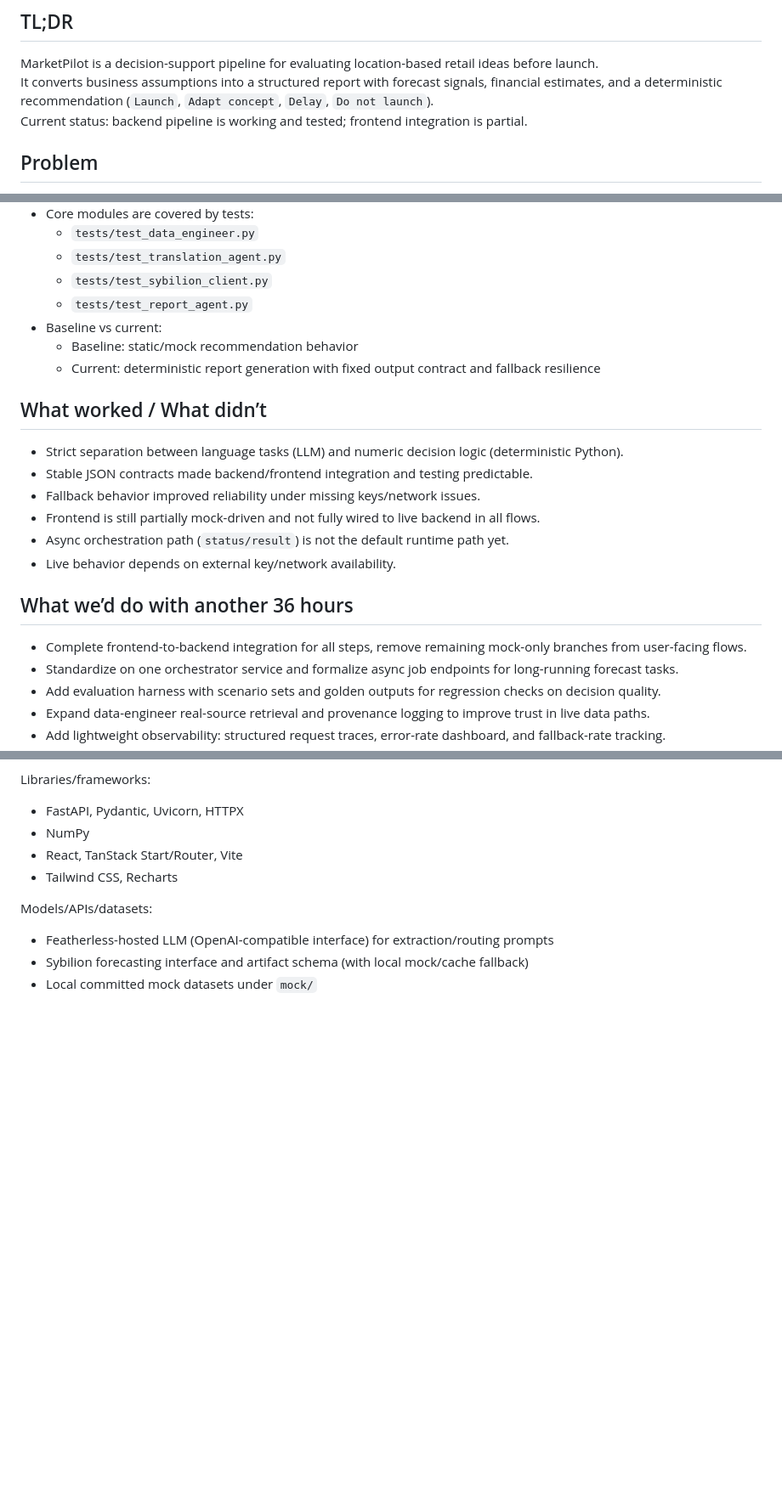
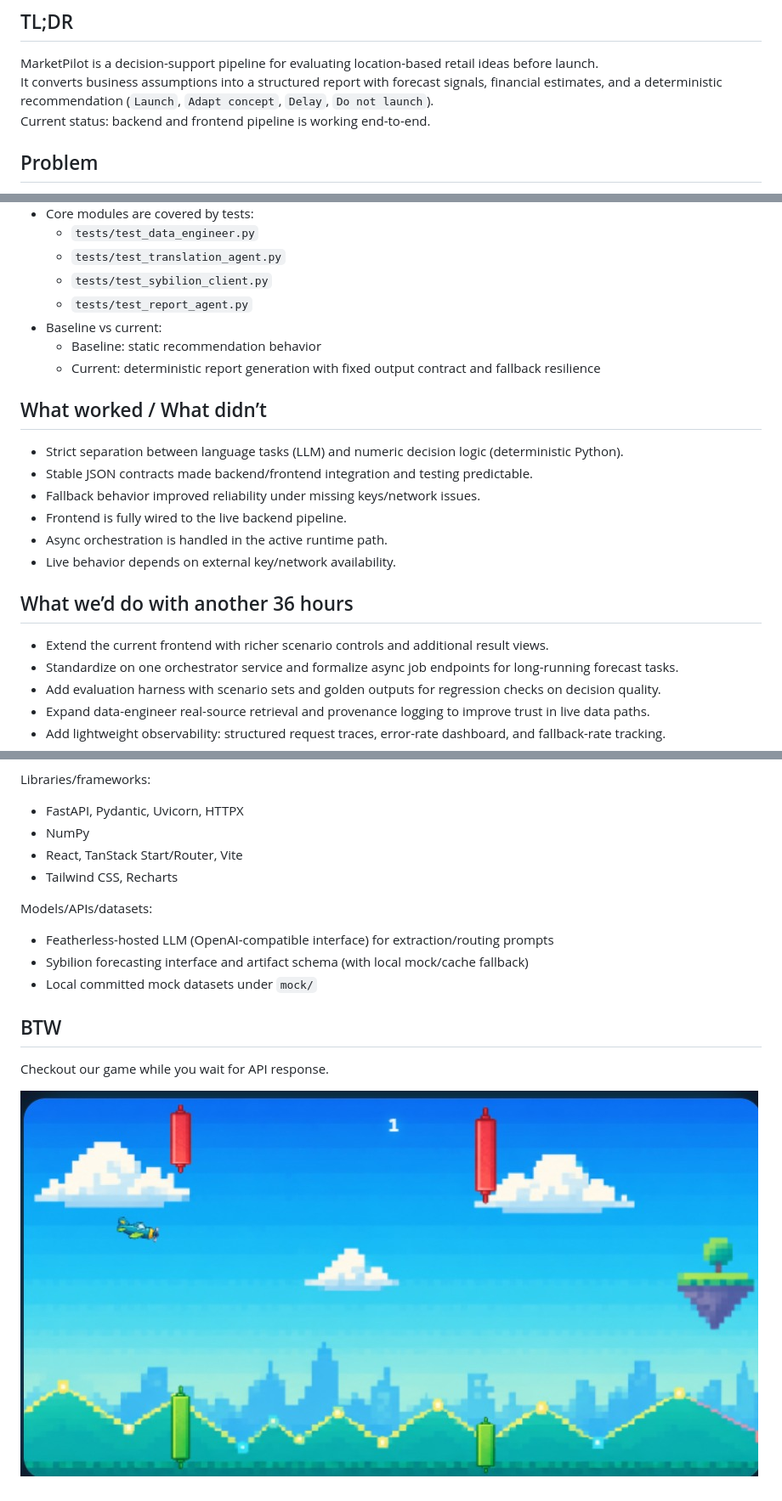
Before and after one commit to Blank0371/MarketPilot, a Markdown page: REPORT.md, 3 parts joined by grey strips. Shown at 85% size. Rendered like a GitHub page; pictures changed too: game.jpg (added); blank space fills up the shorter version.

```diff
--- a/REPORT.md
+++ b/REPORT.md
@@ -3,7 +3,7 @@
 ## TL;DR
 MarketPilot is a decision-support pipeline for evaluating location-based retail ideas before launch.
 It converts business assumptions into a structured report with forecast signals, financial estimates, and a deterministic recommendation (`Launch`, `Adapt concept`, `Delay`, `Do not launch`).
-Current status: backend pipeline is working and tested; frontend integration is partial.
+Current status: backend and frontend pipeline is working end-to-end.
 
 ## Problem
 Founders usually lack a reproducible way to answer: should this business launch at this location under these costs?
@@ -68,19 +68,19 @@ curl -sS -X POST http://localhost:8003/api/confirm \
   - `tests/test_sybilion_client.py`
   - `tests/test_report_agent.py`
 - Baseline vs current:
-  - Baseline: static/mock recommendation behavior
+  - Baseline: static recommendation behavior
   - Current: deterministic report generation with fixed output contract and fallback resilience
 
 ## What worked / What didn’t
 - Strict separation between language tasks (LLM) and numeric decision logic (deterministic Python).
 - Stable JSON contracts made backend/frontend integration and testing predictable.
 - Fallback behavior improved reliability under missing keys/network issues.
-- Frontend is still partially mock-driven and not fully wired to live backend in all flows.
-- Async orchestration path (`status/result`) is not the default runtime path yet.
+- Frontend is fully wired to the live backend pipeline.
+- Async orchestration is handled in the active runtime path.
 - Live behavior depends on external key/network availability.
 
 ## What we’d do with another 36 hours
-- Complete frontend-to-backend integration for all steps, remove remaining mock-only branches from user-facing flows.
+- Extend the current frontend with richer scenario controls and additional result views.
 - Standardize on one orchestrator service and formalize async job endpoints for long-running forecast tasks.
 - Add evaluation harness with scenario sets and golden outputs for regression checks on decision quality.
 - Expand data-engineer real-source retrieval and provenance logging to improve trust in live data paths.
@@ -103,3 +103,9 @@ Models/APIs/datasets:
 - Featherless-hosted LLM (OpenAI-compatible interface) for extraction/routing prompts
 - Sybilion forecasting interface and artifact schema (with local mock/cache fallback)
 - Local committed mock datasets under `mock/`
+
+## BTW
+
+Checkout our game while you wait for API response.
+
+![Game](./game.jpg)
```
Also changed, not shown: FOR_DEVELOPERS.md (+4 -28 lines), README.md (+3 -13 lines), 1 other file.
